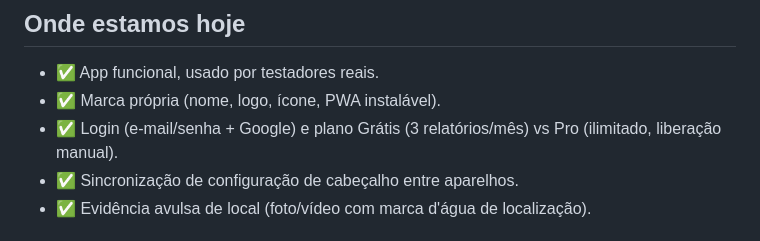
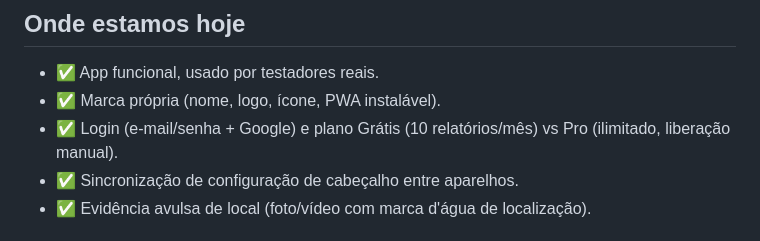
Before and after one commit to abnemeloeng-dotcom/abnemeloeng-relatorio, a Markdown page: docs/roadmap.md, the part around the change. Drawn GitHub-style.

```diff
--- a/docs/roadmap.md
+++ b/docs/roadmap.md
@@ -6,7 +6,7 @@ Plano de evolução do produto, da fase atual (MVP funcional com testadores) at
 
 - ✅ App funcional, usado por testadores reais.
 - ✅ Marca própria (nome, logo, ícone, PWA instalável).
-- ✅ Login (e-mail/senha + Google) e plano Grátis (3 relatórios/mês) vs Pro (ilimitado, liberação manual).
+- ✅ Login (e-mail/senha + Google) e plano Grátis (10 relatórios/mês) vs Pro (ilimitado, liberação manual).
 - ✅ Sincronização de configuração de cabeçalho entre aparelhos.
 - ✅ Evidência avulsa de local (foto/vídeo com marca d'água de localização).
 
```
